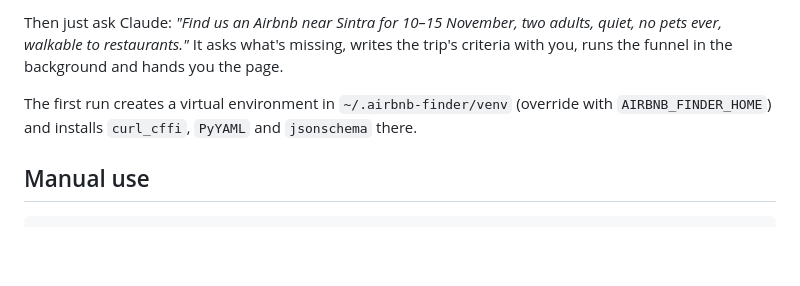
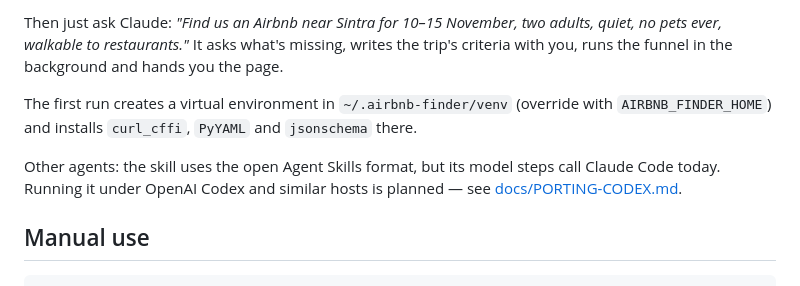
Before and after one commit to nstimofeev/airbnb-finder-skill, a Markdown page: README.md, the part around the change. GitHub-like rendering; blank space fills up the shorter version.

Commit message:
Plan for running the skill under OpenAI Codex and other Agent Skills hosts
Co-Authored-By: Claude Opus 5.5 <noreply@anthropic.com>

````diff
--- a/README.md
+++ b/README.md
@@ -51,6 +51,9 @@ funnel in the background and hands you the page.
 The first run creates a virtual environment in `~/.airbnb-finder/venv` (override with
 `AIRBNB_FINDER_HOME`) and installs `curl_cffi`, `PyYAML` and `jsonschema` there.
 
+Other agents: the skill uses the open Agent Skills format, but its model steps call Claude Code today.
+Running it under OpenAI Codex and similar hosts is planned — see [docs/PORTING-CODEX.md](docs/PORTING-CODEX.md).
+
 ## Manual use
 
 ```
````
Also changed, not shown: docs/PORTING-CODEX.md (added, +76 -0 lines).
